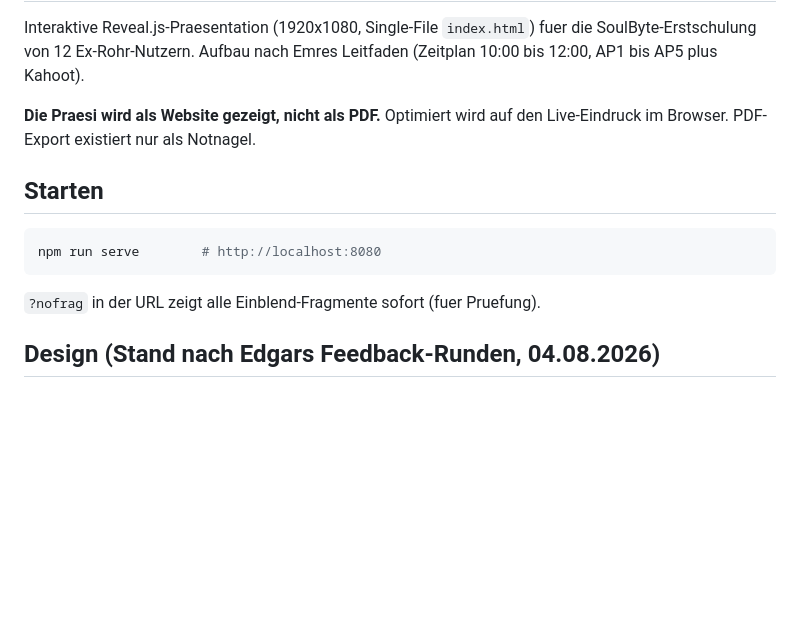
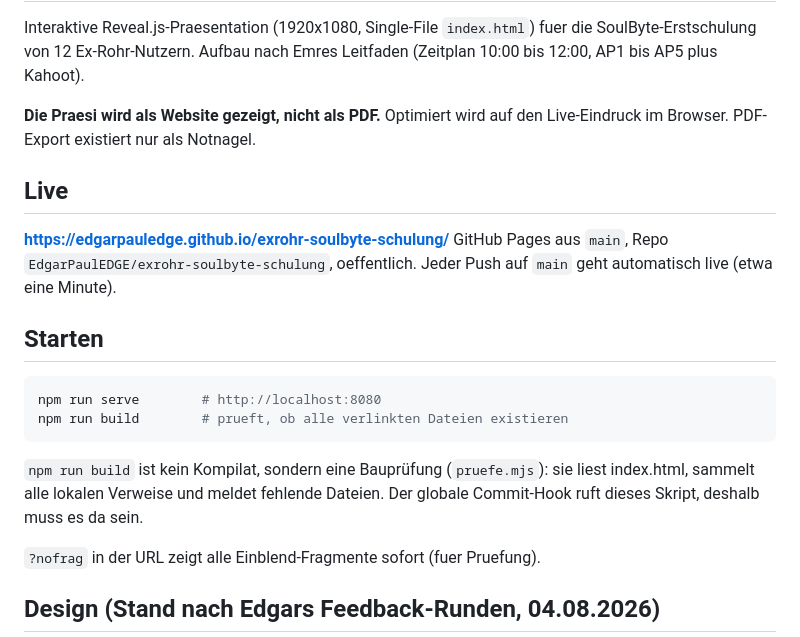
Before and after one commit to EdgarPaulEDGE/exrohr-soulbyte-schulung, a Markdown page: CLAUDE.md, the part around the change. Rendered like a GitHub page; blank space fills up the shorter version.

Commit message:
docs: Live-Adresse und Bauprüfung dokumentieren

````diff
--- a/CLAUDE.md
+++ b/CLAUDE.md
@@ -7,11 +7,22 @@ SoulByte-Erstschulung von 12 Ex-Rohr-Nutzern. Aufbau nach Emres Leitfaden
 **Die Praesi wird als Website gezeigt, nicht als PDF.** Optimiert wird auf den
 Live-Eindruck im Browser. PDF-Export existiert nur als Notnagel.
 
+## Live
+
+**https://edgarpauledge.github.io/exrohr-soulbyte-schulung/**
+GitHub Pages aus `main`, Repo `EdgarPaulEDGE/exrohr-soulbyte-schulung`, oeffentlich.
+Jeder Push auf `main` geht automatisch live (etwa eine Minute).
+
 ## Starten
 
 ```bash
 npm run serve        # http://localhost:8080
+npm run build        # prueft, ob alle verlinkten Dateien existieren
 ```
+
+`npm run build` ist kein Kompilat, sondern eine Bauprüfung (`pruefe.mjs`):
+sie liest index.html, sammelt alle lokalen Verweise und meldet fehlende
+Dateien. Der globale Commit-Hook ruft dieses Skript, deshalb muss es da sein.
 
 `?nofrag` in der URL zeigt alle Einblend-Fragmente sofort (fuer Pruefung).
 
````
